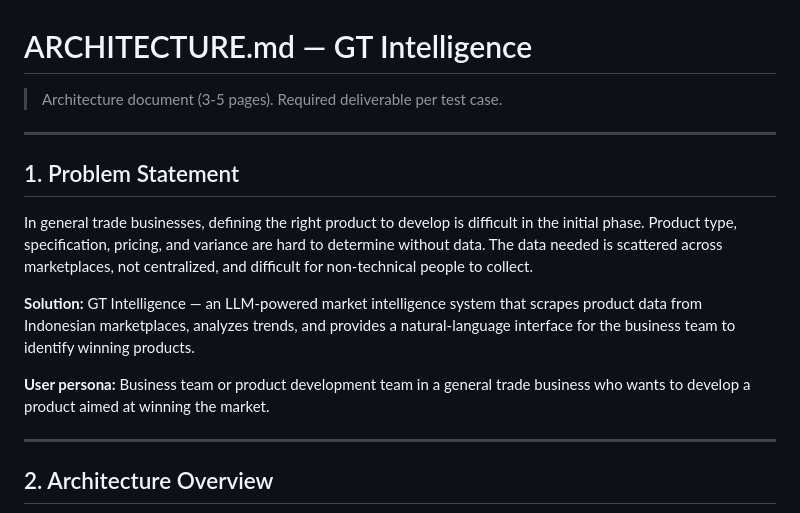
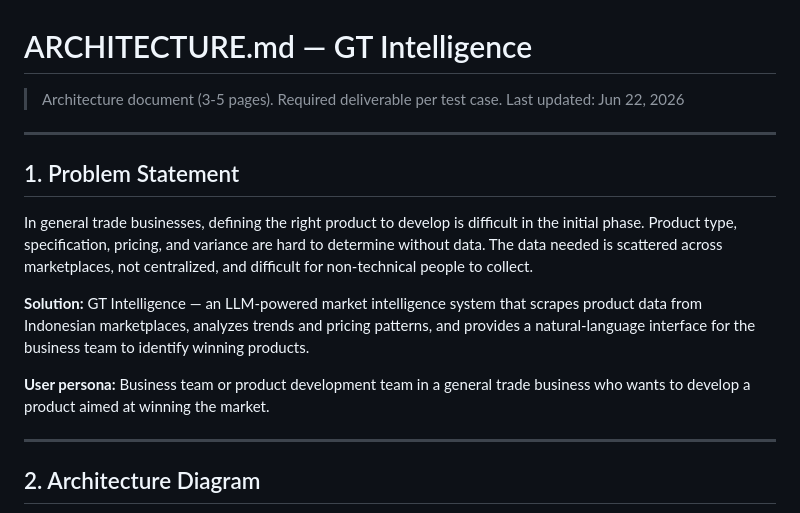
Before and after one commit to zakysyihan/gt-intelligence, a Markdown page: docs/ARCHITECTURE.md, the part around one of its changes. Rendered like a GitHub page.

```diff
--- a/docs/ARCHITECTURE.md
+++ b/docs/ARCHITECTURE.md
@@ -1,6 +1,7 @@
 # ARCHITECTURE.md — GT Intelligence
 
 > Architecture document (3-5 pages). Required deliverable per test case.
+> Last updated: Jun 22, 2026
 
 ---
 
@@ -8,11 +9,11 @@
 
 In general trade businesses, defining the right product to develop is difficult in the initial phase. Product type, specification, pricing, and variance are hard to determine without data. The data needed is scattered across marketplaces, not centralized, and difficult for non-technical people to collect.
 
-**Solution:** GT Intelligence — an LLM-powered market intelligence system that scrapes product data from Indonesian marketplaces, analyzes trends, and provides a natural-language interface for the business team to identify winning products.
+**Solution:** GT Intelligence — an LLM-powered market intelligence system that scrapes product data from Indonesian marketplaces, analyzes trends and pricing patterns, and provides a natural-language interface for the business team to identify winning products.
 
 **User persona:** Business team or product development team in a general trade business who wants to develop a product aimed at winning the market.
 
 ---
 
-## 2. Architecture Overview
+## 2. Architecture Diagram
 
```
Also changed, not shown: other parts of docs/ARCHITECTURE.md (+133 -128 lines).
